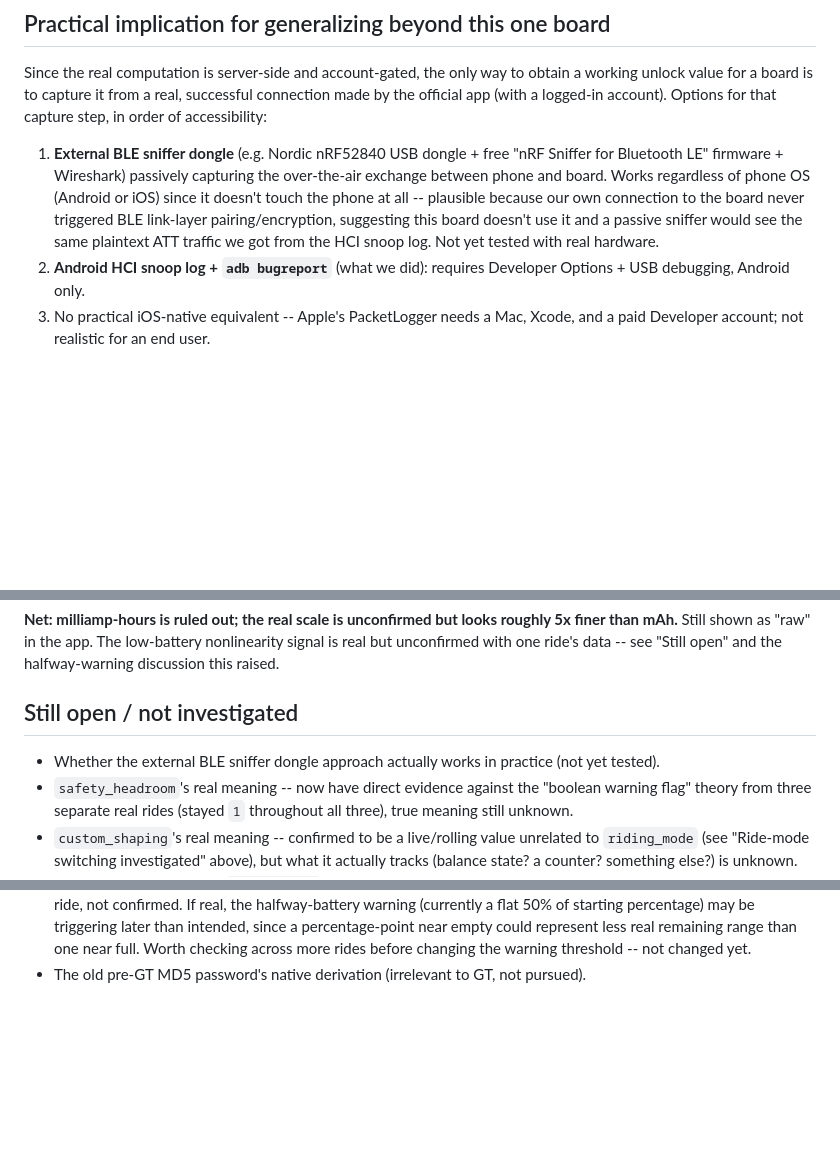
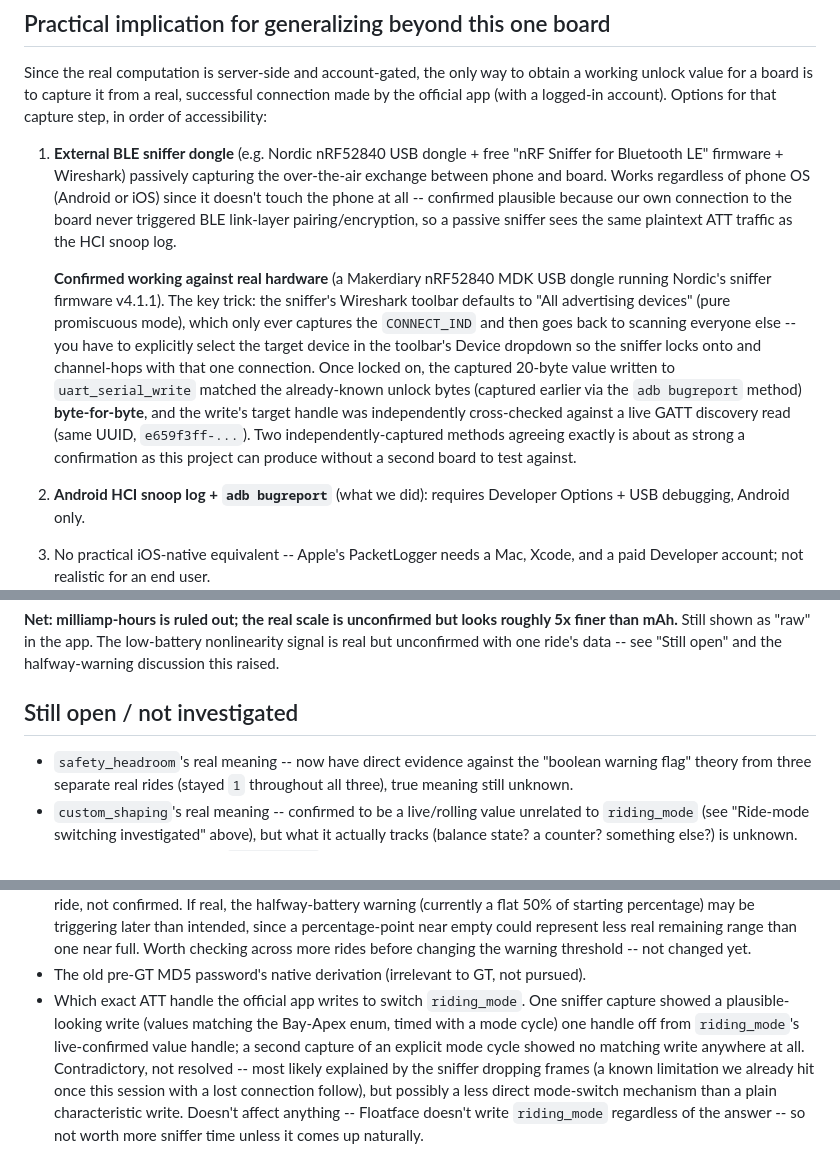
Before and after one commit to amruthwo/floatface, a Markdown page: PROTOCOL.md, 3 parts joined by grey strips. Drawn GitHub-style; blank space fills up the shorter version.

```diff
--- a/PROTOCOL.md
+++ b/PROTOCOL.md
@@ -160,10 +160,24 @@ Options for that capture step, in order of accessibility:
    "nRF Sniffer for Bluetooth LE" firmware + Wireshark) passively capturing
    the over-the-air exchange between phone and board. Works regardless of
    phone OS (Android or iOS) since it doesn't touch the phone at all --
-   plausible because our own connection to the board never triggered BLE
-   link-layer pairing/encryption, suggesting this board doesn't use it and a
-   passive sniffer would see the same plaintext ATT traffic we got from the
-   HCI snoop log. Not yet tested with real hardware.
+   confirmed plausible because our own connection to the board never
+   triggered BLE link-layer pairing/encryption, so a passive sniffer sees
+   the same plaintext ATT traffic as the HCI snoop log.
+
+   **Confirmed working against real hardware** (a Makerdiary nRF52840 MDK
+   USB dongle running Nordic's sniffer firmware v4.1.1). The key trick: the
+   sniffer's Wireshark toolbar defaults to "All advertising devices" (pure
+   promiscuous mode), which only ever captures the `CONNECT_IND` and then
+   goes back to scanning everyone else -- you have to explicitly select the
+   target device in the toolbar's Device dropdown so the sniffer locks onto
+   and channel-hops with that one connection. Once locked on, the captured
+   20-byte value written to `uart_serial_write` matched the already-known
+   unlock bytes (captured earlier via the `adb bugreport` method)
+   **byte-for-byte**, and the write's target handle was independently
+   cross-checked against a live GATT discovery read (same UUID,
+   `e659f3ff-...`). Two independently-captured methods agreeing exactly is
+   about as strong a confirmation as this project can produce without a
+   second board to test against.
 2. **Android HCI snoop log + `adb bugreport`** (what we did): requires
    Developer Options + USB debugging, Android only.
 3. No practical iOS-native equivalent -- Apple's PacketLogger needs a Mac,
@@ -507,8 +521,6 @@ data -- see "Still open" and the halfway-warning discussion this raised.
 
 ## Still open / not investigated
 
-- Whether the external BLE sniffer dongle approach actually works in practice
-  (not yet tested).
 - `safety_headroom`'s real meaning -- now have direct evidence against the
   "boolean warning flag" theory from three separate real rides (stayed `1`
   throughout all three), true meaning still unknown.
@@ -534,3 +546,14 @@ data -- see "Still open" and the halfway-warning discussion this raised.
   before changing the warning threshold -- not changed yet.
 - The old pre-GT MD5 password's native derivation (irrelevant to GT, not
   pursued).
+- Which exact ATT handle the official app writes to switch `riding_mode`.
+  One sniffer capture showed a plausible-looking write (values matching the
+  Bay-Apex enum, timed with a mode cycle) one handle off from `riding_mode`'s
+  live-confirmed value handle; a second capture of an explicit mode cycle
+  showed no matching write anywhere at all. Contradictory, not resolved --
+  most likely explained by the sniffer dropping frames (a known limitation
+  we already hit once this session with a lost connection follow), but
+  possibly a less direct mode-switch mechanism than a plain characteristic
+  write. Doesn't affect anything -- Floatface doesn't write `riding_mode`
+  regardless of the answer -- so not worth more sniffer time unless it comes
+  up naturally.
```
Also changed, not shown: README.md (+33 -10 lines).
